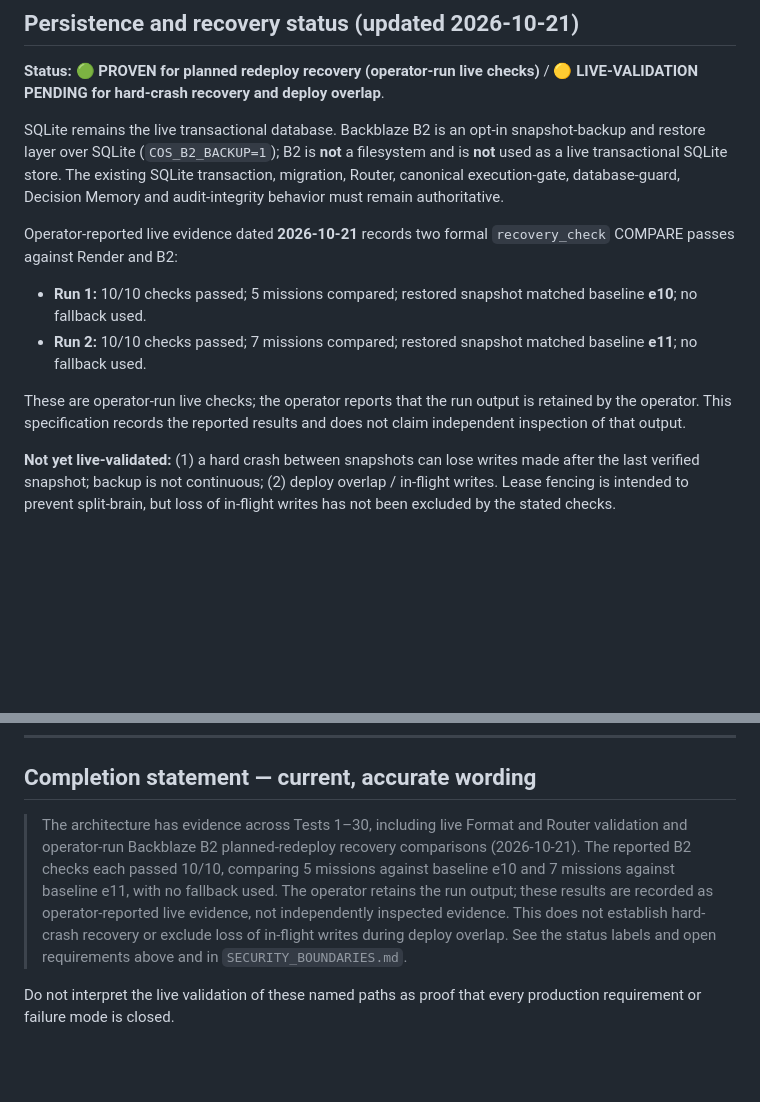
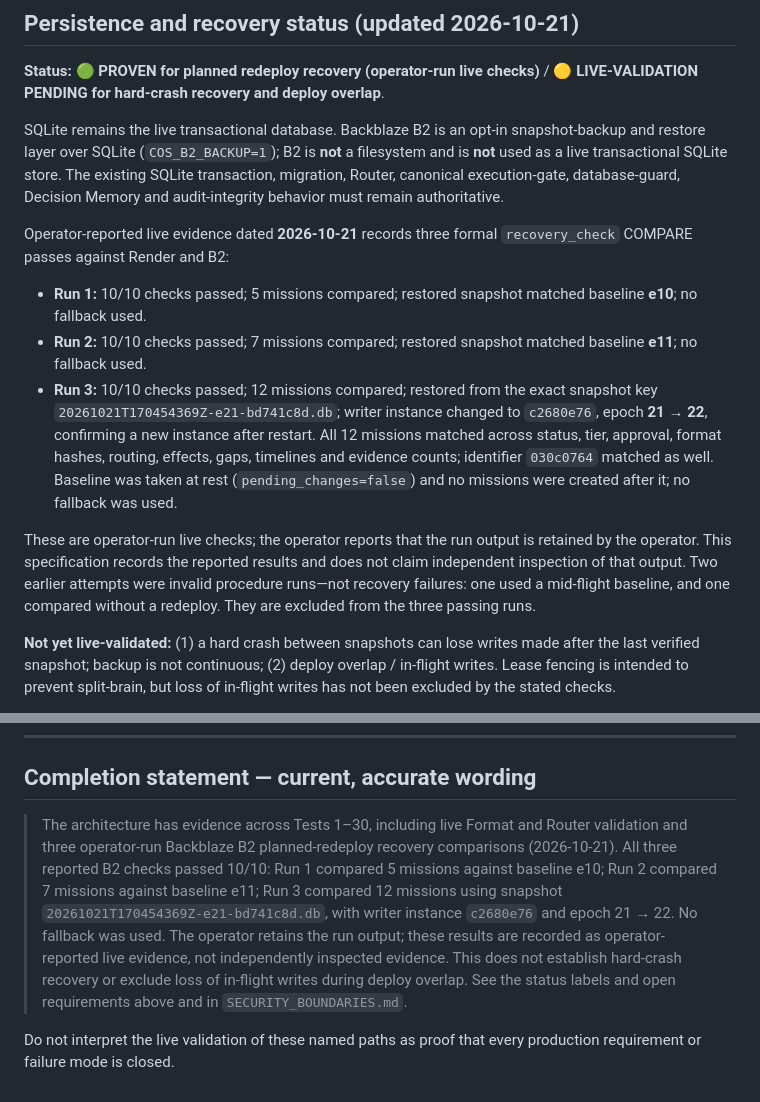
Before and after one commit to walkerphbp-rgb/COS_package, a Markdown page: GENERAL_CHIEF_OF_STAFF_FINAL_SPEC-updated-2026-10-21.md, 2 parts joined by grey strips. GitHub-like rendering; blank space fills up the shorter version.

```diff
--- a/GENERAL_CHIEF_OF_STAFF_FINAL_SPEC-updated-2026-10-21.md
+++ b/GENERAL_CHIEF_OF_STAFF_FINAL_SPEC-updated-2026-10-21.md
@@ -97,12 +97,13 @@ Two roles from the earlier six-specialist Brand-Manager framing (Business Operat
 
 SQLite remains the live transactional database. Backblaze B2 is an opt-in snapshot-backup and restore layer over SQLite (`COS_B2_BACKUP=1`); B2 is **not** a filesystem and is **not** used as a live transactional SQLite store. The existing SQLite transaction, migration, Router, canonical execution-gate, database-guard, Decision Memory and audit-integrity behavior must remain authoritative.
 
-Operator-reported live evidence dated **2026-10-21** records two formal `recovery_check` COMPARE passes against Render and B2:
+Operator-reported live evidence dated **2026-10-21** records three formal `recovery_check` COMPARE passes against Render and B2:
 
 - **Run 1:** 10/10 checks passed; 5 missions compared; restored snapshot matched baseline **e10**; no fallback used.
 - **Run 2:** 10/10 checks passed; 7 missions compared; restored snapshot matched baseline **e11**; no fallback used.
+- **Run 3:** 10/10 checks passed; 12 missions compared; restored from the exact snapshot key `20261021T170454369Z-e21-bd741c8d.db`; writer instance changed to `c2680e76`, epoch **21 → 22**, confirming a new instance after restart. All 12 missions matched across status, tier, approval, format hashes, routing, effects, gaps, timelines and evidence counts; identifier `030c0764` matched as well. Baseline was taken at rest (`pending_changes=false`) and no missions were created after it; no fallback was used.
 
-These are operator-run live checks; the operator reports that the run output is retained by the operator. This specification records the reported results and does not claim independent inspection of that output.
+These are operator-run live checks; the operator reports that the run output is retained by the operator. This specification records the reported results and does not claim independent inspection of that output. Two earlier attempts were invalid procedure runs—not recovery failures: one used a mid-flight baseline, and one compared without a redeploy. They are excluded from the three passing runs.
 
 **Not yet live-validated:** (1) a hard crash between snapshots can lose writes made after the last verified snapshot; backup is not continuous; (2) deploy overlap / in-flight writes. Lease fencing is intended to prevent split-brain, but loss of in-flight writes has not been excluded by the stated checks.
 
@@ -248,6 +249,6 @@ All 🔴 from `SECURITY_BOUNDARIES.md`, consolidated:
 
 ## Completion statement — current, accurate wording
 
-> The architecture has evidence across Tests 1–30, including live Format and Router validation and operator-run Backblaze B2 planned-redeploy recovery comparisons (2026-10-21). The reported B2 checks each passed 10/10, comparing 5 missions against baseline e10 and 7 missions against baseline e11, with no fallback used. The operator retains the run output; these results are recorded as operator-reported live evidence, not independently inspected evidence. This does not establish hard-crash recovery or exclude loss of in-flight writes during deploy overlap. See the status labels and open requirements above and in `SECURITY_BOUNDARIES.md`.
+> The architecture has evidence across Tests 1–30, including live Format and Router validation and three operator-run Backblaze B2 planned-redeploy recovery comparisons (2026-10-21). All three reported B2 checks passed 10/10: Run 1 compared 5 missions against baseline e10; Run 2 compared 7 missions against baseline e11; Run 3 compared 12 missions using snapshot `20261021T170454369Z-e21-bd741c8d.db`, with writer instance `c2680e76` and epoch 21 → 22. No fallback was used. The operator retains the run output; these results are recorded as operator-reported live evidence, not independently inspected evidence. This does not establish hard-crash recovery or exclude loss of in-flight writes during deploy overlap. See the status labels and open requirements above and in `SECURITY_BOUNDARIES.md`.
 
 Do not interpret the live validation of these named paths as proof that every production requirement or failure mode is closed.
```
Also changed, not shown: SECURITY_BOUNDARIES-updated-2026-10-21.md (+1 -1 lines).
